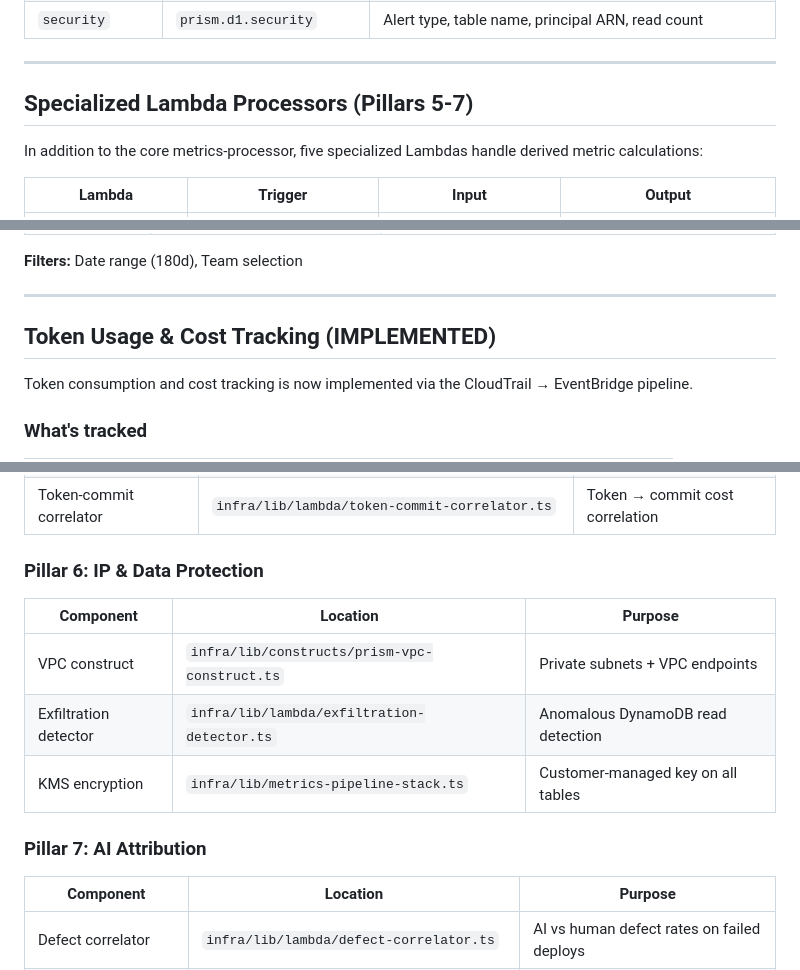
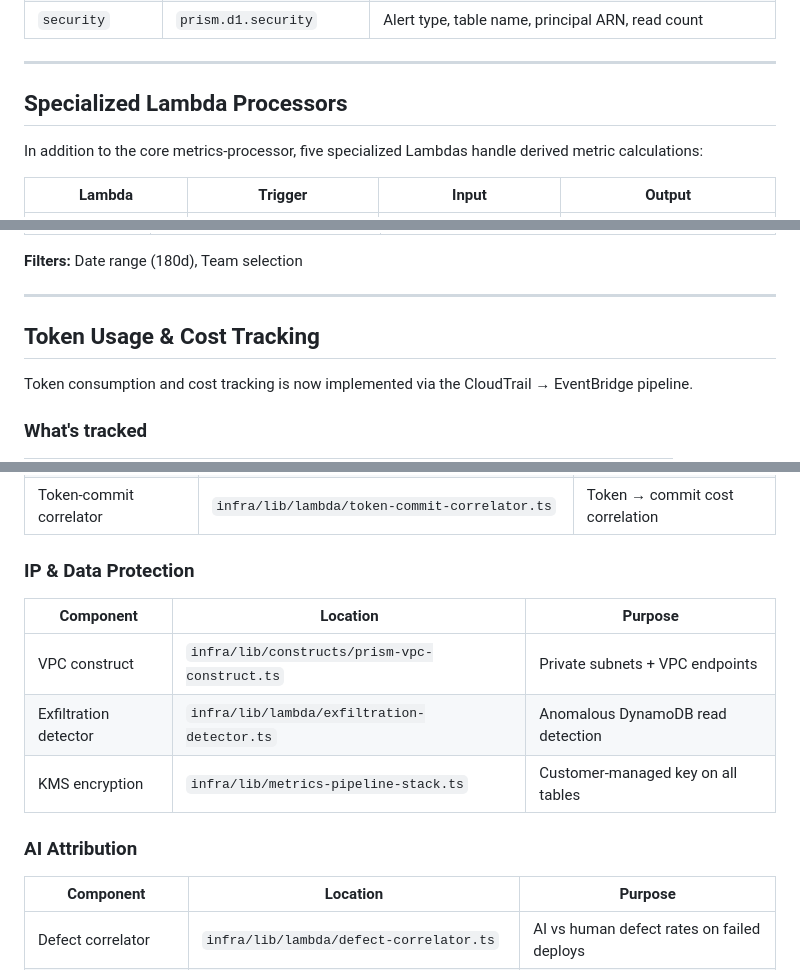
Before and after one commit to sunilpp/prism-d1-velocity, a Markdown page: docs/data-architecture.md, 3 parts joined by grey strips. GitHub-like rendering.

```diff
--- a/docs/data-architecture.md
+++ b/docs/data-architecture.md
@@ -175,7 +175,7 @@ Events may include additional top-level fields depending on their type:
 
 ---
 
-## Specialized Lambda Processors (Pillars 5-7)
+## Specialized Lambda Processors
 
 In addition to the core metrics-processor, five specialized Lambdas handle derived metric calculations:
 
@@ -479,7 +479,7 @@ PRISM ships **4 dashboards** across two AWS services, each targeting a specific
 
 ---
 
-## Token Usage & Cost Tracking (IMPLEMENTED)
+## Token Usage & Cost Tracking
 
 Token consumption and cost tracking is now implemented via the CloudTrail → EventBridge pipeline.
 
@@ -594,7 +594,7 @@ Alarms: BedrockDailyCostHigh (>$100/day), TokenEfficiencyLow (>500 tokens/line)
 | Token processor | `infra/lib/lambda/token-processor.ts` | CloudTrail → token events |
 | Token-commit correlator | `infra/lib/lambda/token-commit-correlator.ts` | Token → commit cost correlation |
 
-### Pillar 6: IP & Data Protection
+### IP & Data Protection
 
 | Component | Location | Purpose |
 |-----------|----------|---------|
@@ -602,7 +602,7 @@ Alarms: BedrockDailyCostHigh (>$100/day), TokenEfficiencyLow (>500 tokens/line)
 | Exfiltration detector | `infra/lib/lambda/exfiltration-detector.ts` | Anomalous DynamoDB read detection |
 | KMS encryption | `infra/lib/metrics-pipeline-stack.ts` | Customer-managed key on all tables |
 
-### Pillar 7: AI Attribution
+### AI Attribution
 
 | Component | Location | Purpose |
 |-----------|----------|---------|
```
Also changed, not shown: other parts of docs/data-architecture.md (+24 -24 lines), docs/ROADMAP.md (+2 -2 lines).
